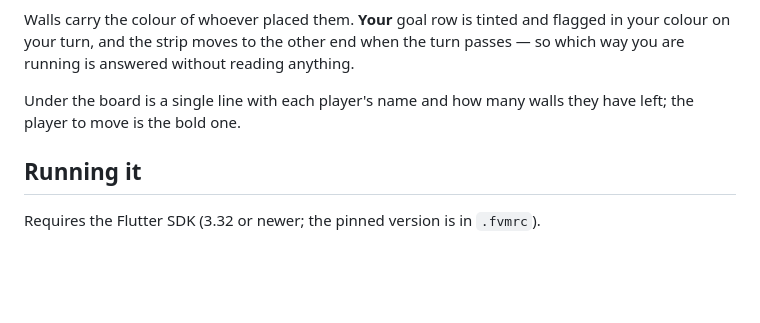
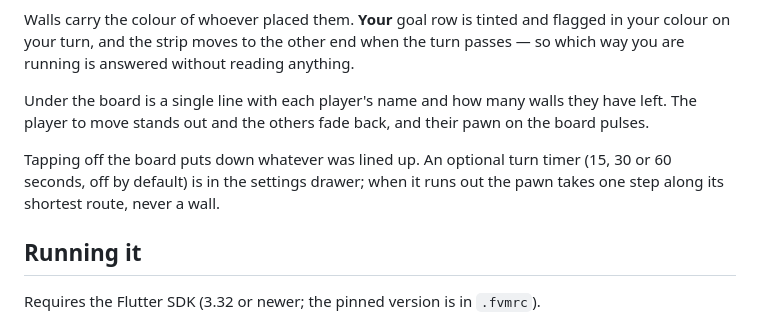
Before and after one commit to 3shmawi/quoridor, a Markdown page: README.md, the part around one of its changes. Rendered like a GitHub page; blank space fills up the shorter version.

```diff
--- a/README.md
+++ b/README.md
@@ -74,7 +79,12 @@ the turn passes — so which way you are running is answered without reading
 anything.
 
 Under the board is a single line with each player's name and how many walls
-they have left; the player to move is the bold one.
+they have left. The player to move stands out and the others fade back, and
+their pawn on the board pulses.
+
+Tapping off the board puts down whatever was lined up. An optional turn
+timer (15, 30 or 60 seconds, off by default) is in the settings drawer; when
+it runs out the pawn takes one step along its shortest route, never a wall.
 
 ## Running it
 
```
Also changed, not shown: other parts of README.md (+72 -32 lines).
